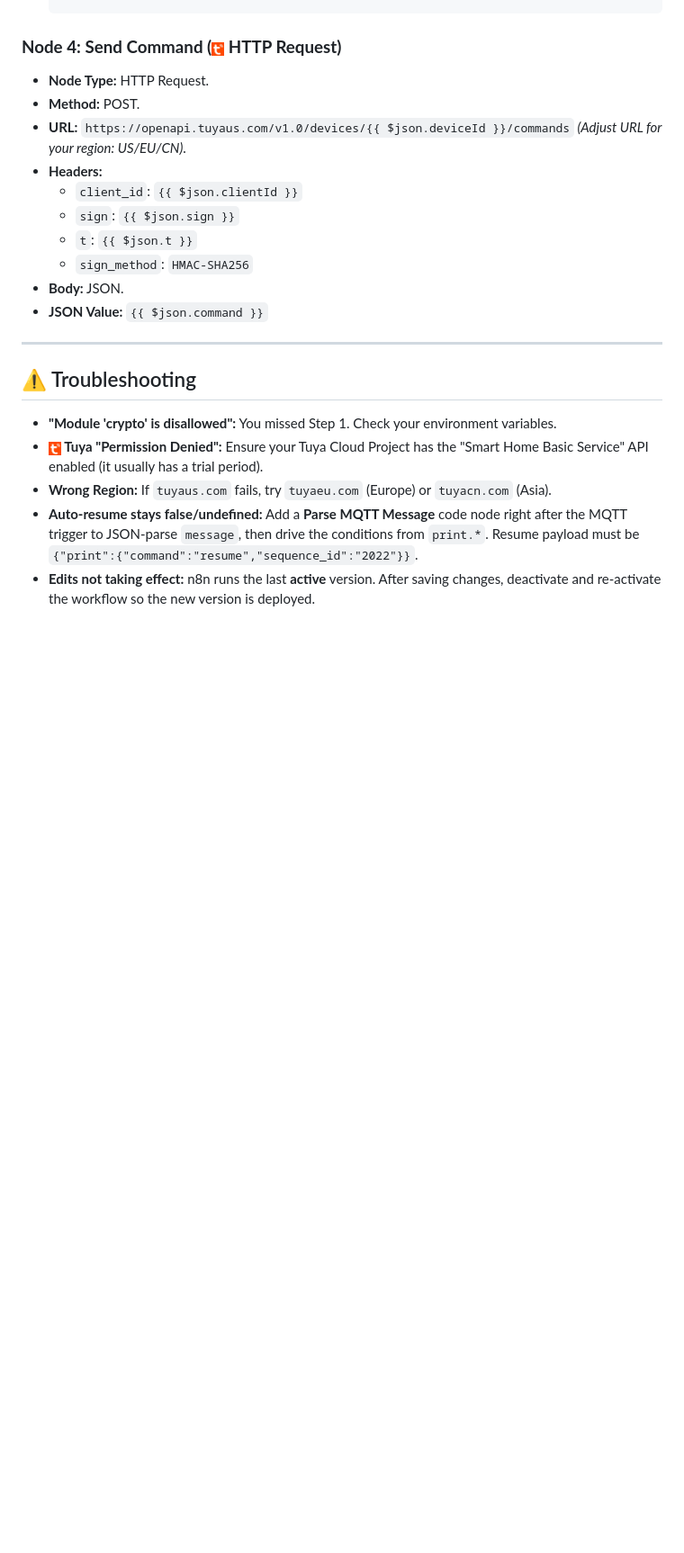
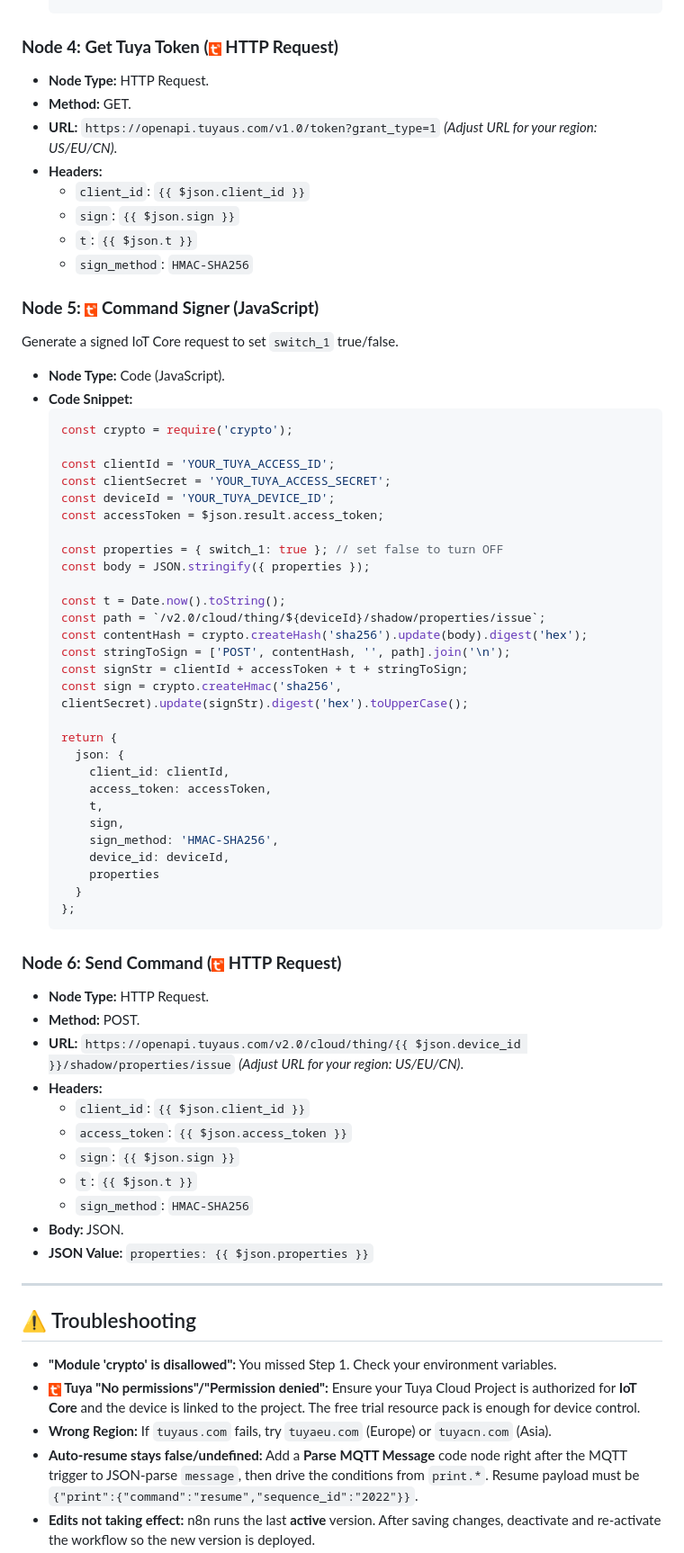
Before and after one commit to Bennyco86/BambuLabChamberHeater, a Markdown page: readme.md, the part around the change printed below. Shown: that part at 90% size. Drawn GitHub-style; blank space fills up the shorter version.

````diff
--- a/readme.md
+++ b/readme.md
@@ -151,24 +135,70 @@ This is the tricky part. You need to generate a signature for the API request.
     };
     ```
 
-### **Node 4: Send Command (<img src="tuya%20logo.jpg" alt="Tuya" height="16"> HTTP Request)**
+### **Node 4: Get Tuya Token (<img src="tuya%20logo.jpg" alt="Tuya" height="16"> HTTP Request)**
+* **Node Type:** HTTP Request.
+* **Method:** GET.
+* **URL:** `https://openapi.tuyaus.com/v1.0/token?grant_type=1` *(Adjust URL for your region: US/EU/CN)*.
+* **Headers:**
+    * `client_id`: `{{ $json.client_id }}`
+    * `sign`: `{{ $json.sign }}`
+    * `t`: `{{ $json.t }}`
+    * `sign_method`: `HMAC-SHA256`
+
+### **Node 5: <img src="tuya%20logo.jpg" alt="Tuya" height="16"> Command Signer (JavaScript)**
+Generate a signed IoT Core request to set `switch_1` true/false.
+* **Node Type:** Code (JavaScript).
+* **Code Snippet:**
+    ```javascript
+    const crypto = require('crypto');
+
+    const clientId = 'YOUR_TUYA_ACCESS_ID';
+    const clientSecret = 'YOUR_TUYA_ACCESS_SECRET';
+    const deviceId = 'YOUR_TUYA_DEVICE_ID';
+    const accessToken = $json.result.access_token;
+
+    const properties = { switch_1: true }; // set false to turn OFF
+    const body = JSON.stringify({ properties });
+
+    const t = Date.now().toString();
+    const path = `/v2.0/cloud/thing/${deviceId}/shadow/properties/issue`;
+    const contentHash = crypto.createHash('sha256').update(body).digest('hex');
+    const stringToSign = ['POST', contentHash, '', path].join('\n');
+    const signStr = clientId + accessToken + t + stringToSign;
+    const sign = crypto.createHmac('sha256', clientSecret).update(signStr).digest('hex').toUpperCase();
+
+    return {
+      json: {
+        client_id: clientId,
+        access_token: accessToken,
+        t,
+        sign,
+        sign_method: 'HMAC-SHA256',
+        device_id: deviceId,
+        properties
+      }
+    };
+    ```
+
+### **Node 6: Send Command (<img src="tuya%20logo.jpg" alt="Tuya" height="16"> HTTP Request)**
 * **Node Type:** HTTP Request.
 * **Method:** POST.
-* **URL:** `https://openapi.tuyaus.com/v1.0/devices/{{ $json.deviceId }}/commands` *(Adjust URL for your region: US/EU/CN)*.
+* **URL:** `https://openapi.tuyaus.com/v2.0/cloud/thing/{{ $json.device_id }}/shadow/properties/issue` *(Adjust URL for your region: US/EU/CN)*.
 * **Headers:**
-    * `client_id`: `{{ $json.clientId }}`
+    * `client_id`: `{{ $json.client_id }}`
+    * `access_token`: `{{ $json.access_token }}`
     * `sign`: `{{ $json.sign }}`
     * `t`: `{{ $json.t }}`
     * `sign_method`: `HMAC-SHA256`
 * **Body:** JSON.
-* **JSON Value:** `{{ $json.command }}`
+* **JSON Value:** `properties: {{ $json.properties }}`
 
 ---
 
 ## :warning: Troubleshooting
 
 * **"Module 'crypto' is disallowed":** You missed Step 1. Check your environment variables.
-* **<img src="tuya%20logo.jpg" alt="Tuya" height="16"> Tuya "Permission Denied":** Ensure your Tuya Cloud Project has the "Smart Home Basic Service" API enabled (it usually has a trial period).
+* **<img src="tuya%20logo.jpg" alt="Tuya" height="16"> Tuya "No permissions"/"Permission denied":** Ensure your Tuya Cloud Project is authorized for **IoT Core** and the device is linked to the project. The free trial resource pack is enough for device control.
 * **Wrong Region:** If `tuyaus.com` fails, try `tuyaeu.com` (Europe) or `tuyacn.com` (Asia).
 * **Auto-resume stays false/undefined:** Add a **Parse MQTT Message** code node right after the MQTT trigger to JSON-parse `message`, then drive the conditions from `print.*`. Resume payload must be `{"print":{"command":"resume","sequence_id":"2022"}}`.
 * **Edits not taking effect:** n8n runs the last **active** version. After saving changes, deactivate and re-activate the workflow so the new version is deployed.
````
Also changed, not shown: other parts of readme.md (+40 -37 lines), Actually working flow with pause resume commands.jpg.
